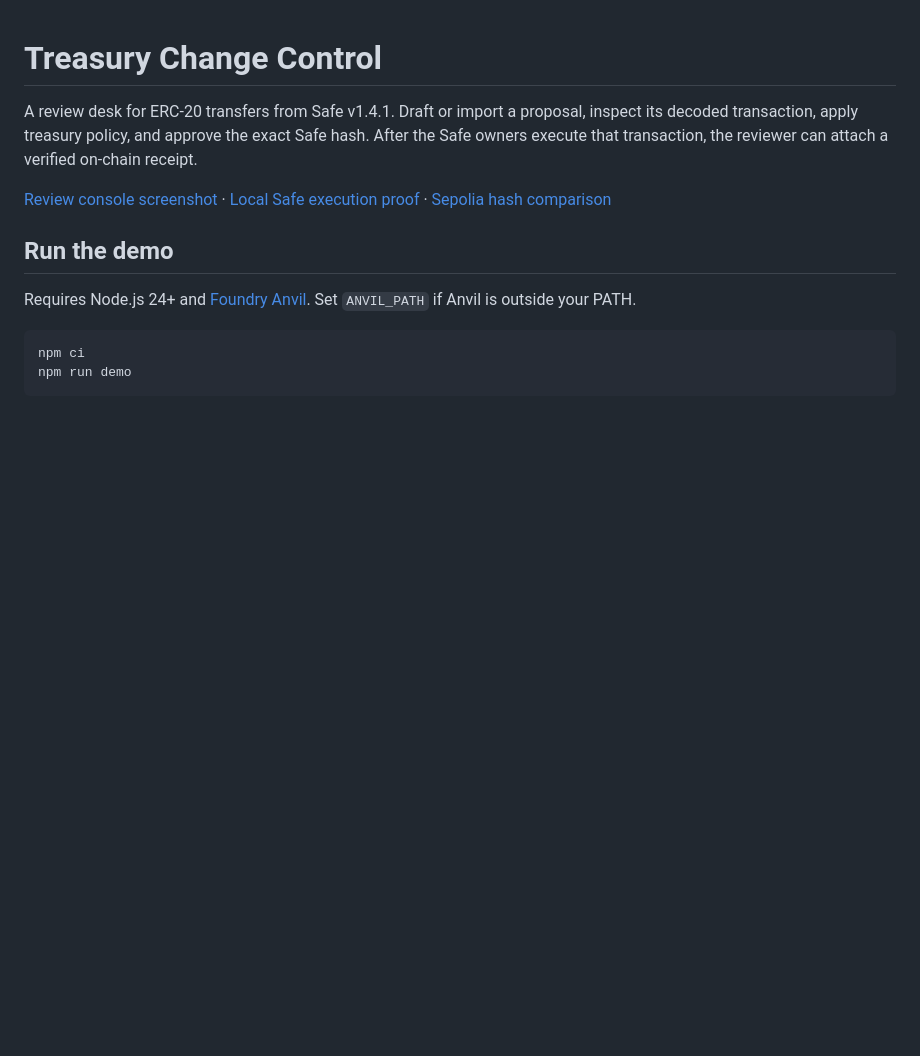
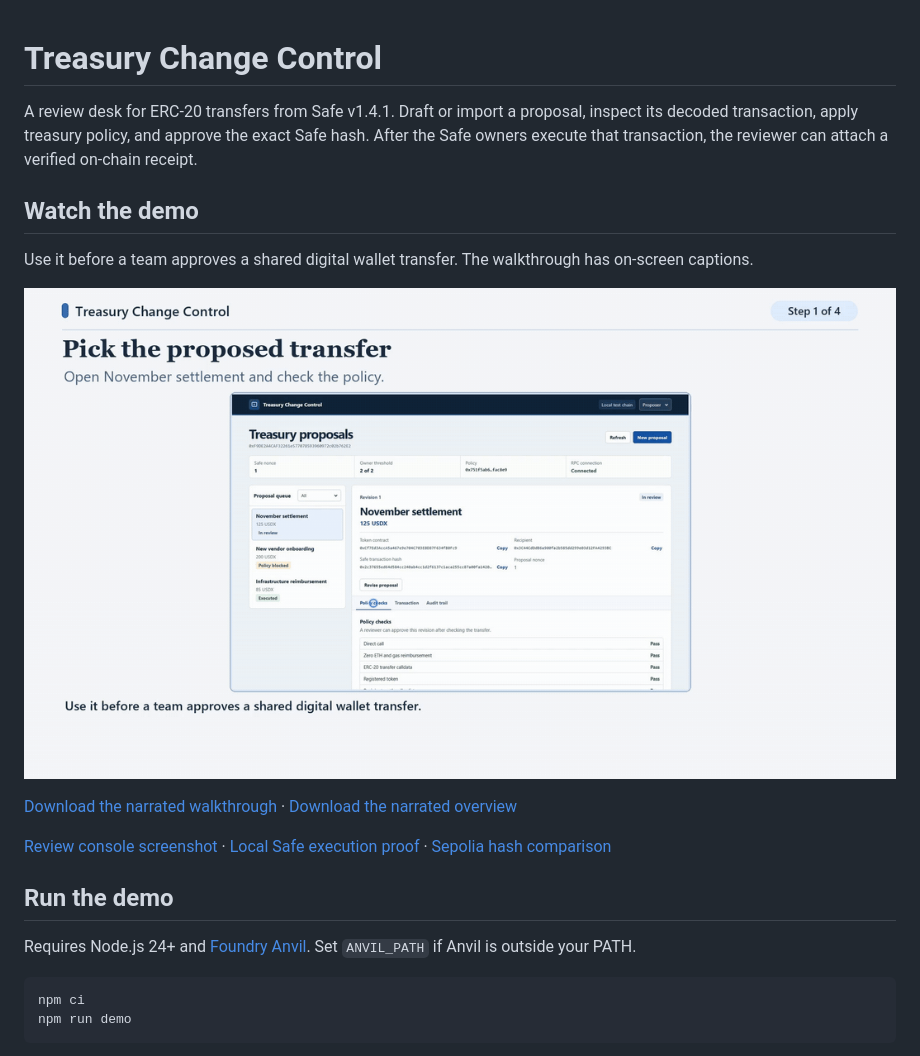
Before and after one commit to trailofblocks/treasury-change-control, a Markdown page: README.md, the part around the change. GitHub-like rendering; pictures changed too: docs/demo/how-to.gif (added); blank space fills up the shorter version.

Commit message:
docs: add captioned walkthrough and narrated demos

```diff
--- a/README.md
+++ b/README.md
@@ -1,6 +1,17 @@
 # Treasury Change Control
 
 A review desk for ERC-20 transfers from Safe v1.4.1. Draft or import a proposal, inspect its decoded transaction, apply treasury policy, and approve the exact Safe hash. After the Safe owners execute that transaction, the reviewer can attach a verified on-chain receipt.
+
+<!-- portfolio-demo-videos -->
+## Watch the demo
+
+Use it before a team approves a shared digital wallet transfer. The walkthrough has on-screen captions.
+
+![Captioned Treasury Change Control walkthrough](docs/demo/how-to.gif)
+
+[Download the narrated walkthrough](docs/demo/how-to.mp4?raw=true) · [Download the narrated overview](docs/demo/overview.mp4?raw=true)
+
+<!-- /portfolio-demo-videos -->
 
 [Review console screenshot](docs/desk-executed.png) · [Local Safe execution proof](docs/local-proof.json) · [Sepolia hash comparison](docs/sepolia-hash-check.json)
 
```
Also changed, not shown: 2 other files.
